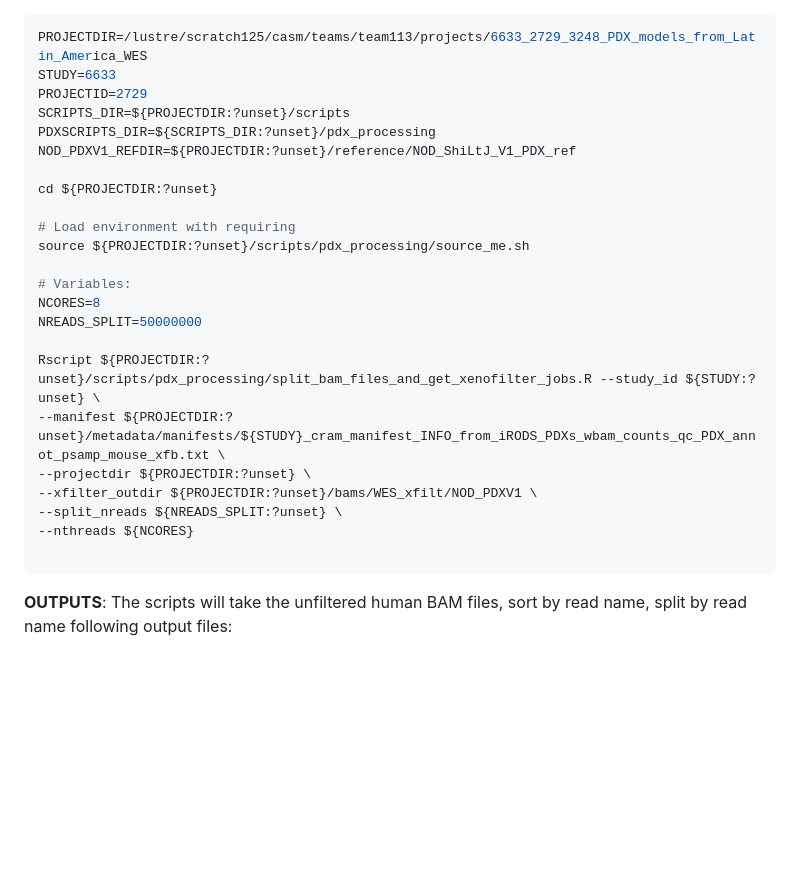
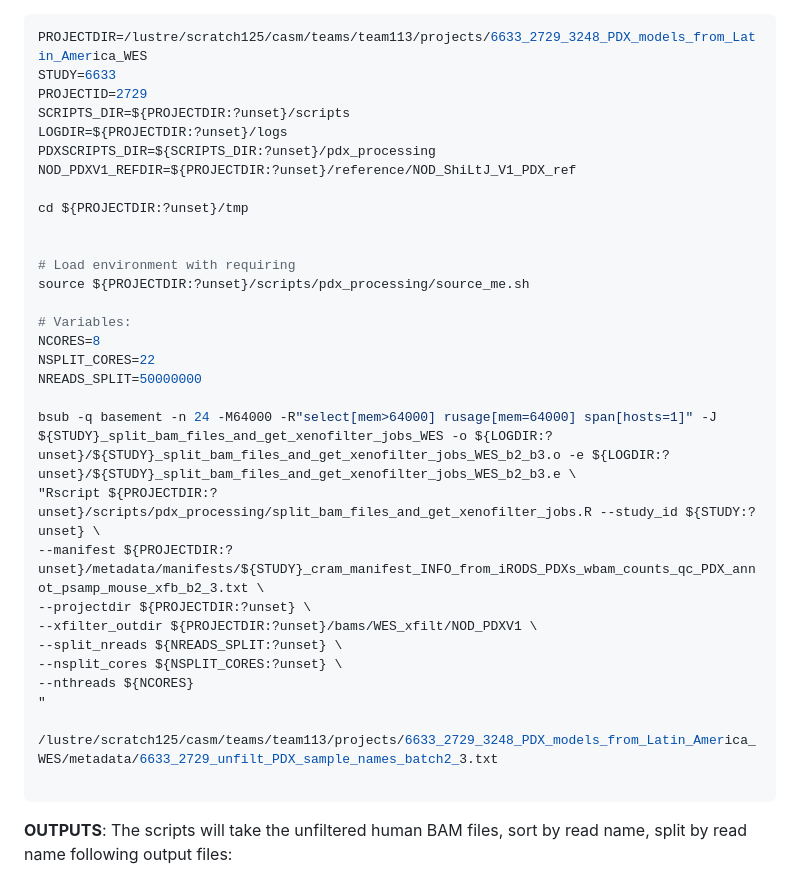
Before and after one commit to team113sanger/Acral_Melanoma_PDX_models_LatAm_WES, a Markdown page: documentation/Alignment_and_Filtering_of_mouse_reads_wXenofilteR.md, the part around the change. GitHub-like rendering; blank space fills up the shorter version.

Commit message:
Update to code to run just the latest batch samples

````diff
--- a/documentation/Alignment_and_Filtering_of_mouse_reads_wXenofilteR.md
+++ b/documentation/Alignment_and_Filtering_of_mouse_reads_wXenofilteR.md
@@ -275,24 +275,32 @@ PROJECTDIR=/lustre/scratch125/casm/teams/team113/projects/6633_2729_3248_PDX_mod
 STUDY=6633
 PROJECTID=2729
 SCRIPTS_DIR=${PROJECTDIR:?unset}/scripts
+LOGDIR=${PROJECTDIR:?unset}/logs
 PDXSCRIPTS_DIR=${SCRIPTS_DIR:?unset}/pdx_processing
 NOD_PDXV1_REFDIR=${PROJECTDIR:?unset}/reference/NOD_ShiLtJ_V1_PDX_ref
 
-cd ${PROJECTDIR:?unset}
+cd ${PROJECTDIR:?unset}/tmp
+
 
 # Load environment with requiring
 source ${PROJECTDIR:?unset}/scripts/pdx_processing/source_me.sh
 
 # Variables:
 NCORES=8
+NSPLIT_CORES=22
 NREADS_SPLIT=50000000
 
-Rscript ${PROJECTDIR:?unset}/scripts/pdx_processing/split_bam_files_and_get_xenofilter_jobs.R --study_id ${STUDY:?unset} \
---manifest ${PROJECTDIR:?unset}/metadata/manifests/${STUDY}_cram_manifest_INFO_from_iRODS_PDXs_wbam_counts_qc_PDX_annot_psamp_mouse_xfb.txt \
+bsub -q basement -n 24 -M64000 -R"select[mem>64000] rusage[mem=64000] span[hosts=1]" -J ${STUDY}_split_bam_files_and_get_xenofilter_jobs_WES -o ${LOGDIR:?unset}/${STUDY}_split_bam_files_and_get_xenofilter_jobs_WES_b2_b3.o -e ${LOGDIR:?unset}/${STUDY}_split_bam_files_and_get_xenofilter_jobs_WES_b2_b3.e \
+"Rscript ${PROJECTDIR:?unset}/scripts/pdx_processing/split_bam_files_and_get_xenofilter_jobs.R --study_id ${STUDY:?unset} \
+--manifest ${PROJECTDIR:?unset}/metadata/manifests/${STUDY}_cram_manifest_INFO_from_iRODS_PDXs_wbam_counts_qc_PDX_annot_psamp_mouse_xfb_b2_3.txt \
 --projectdir ${PROJECTDIR:?unset} \
 --xfilter_outdir ${PROJECTDIR:?unset}/bams/WES_xfilt/NOD_PDXV1 \
 --split_nreads ${NREADS_SPLIT:?unset} \
+--nsplit_cores ${NSPLIT_CORES:?unset} \
 --nthreads ${NCORES}
+"
+
+/lustre/scratch125/casm/teams/team113/projects/6633_2729_3248_PDX_models_from_Latin_America_WES/metadata/6633_2729_unfilt_PDX_sample_names_batch2_3.txt
 
 ```
 
````
